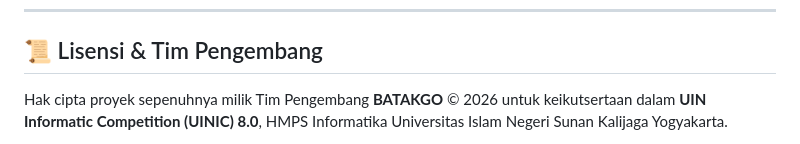
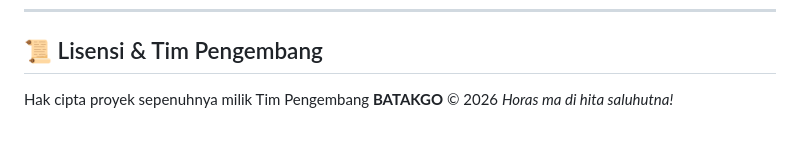
Before and after one commit to AdithyaSilaban/BATAKGO, a Markdown page: README.md, the part around the change. Rendered like a GitHub page.

```diff
--- a/README.md
+++ b/README.md
@@ -280,6 +280,5 @@ curl -X GET "http://localhost:8000/api/v1/open/aksara?text=horas"
 ---
 
 ## 📜 Lisensi & Tim Pengembang
-Hak cipta proyek sepenuhnya milik Tim Pengembang **BATAKGO** © 2026 untuk keikutsertaan dalam **UIN Informatic Competition (UINIC) 8.0**, HMPS Informatika Universitas Islam Negeri Sunan Kalijaga Yogyakarta.
-
+Hak cipta proyek sepenuhnya milik Tim Pengembang **BATAKGO** © 2026
 *Horas ma di hita saluhutna!*
```
